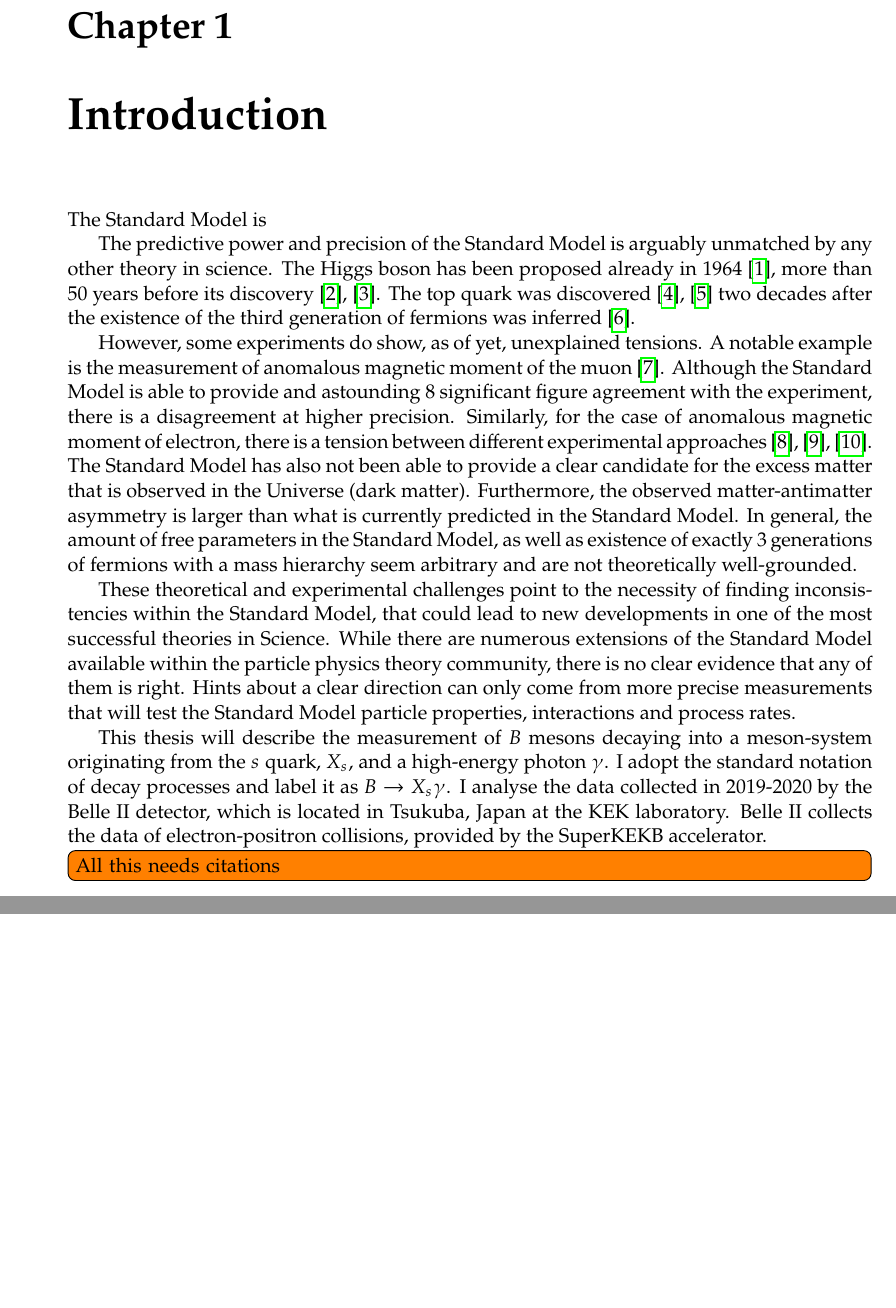
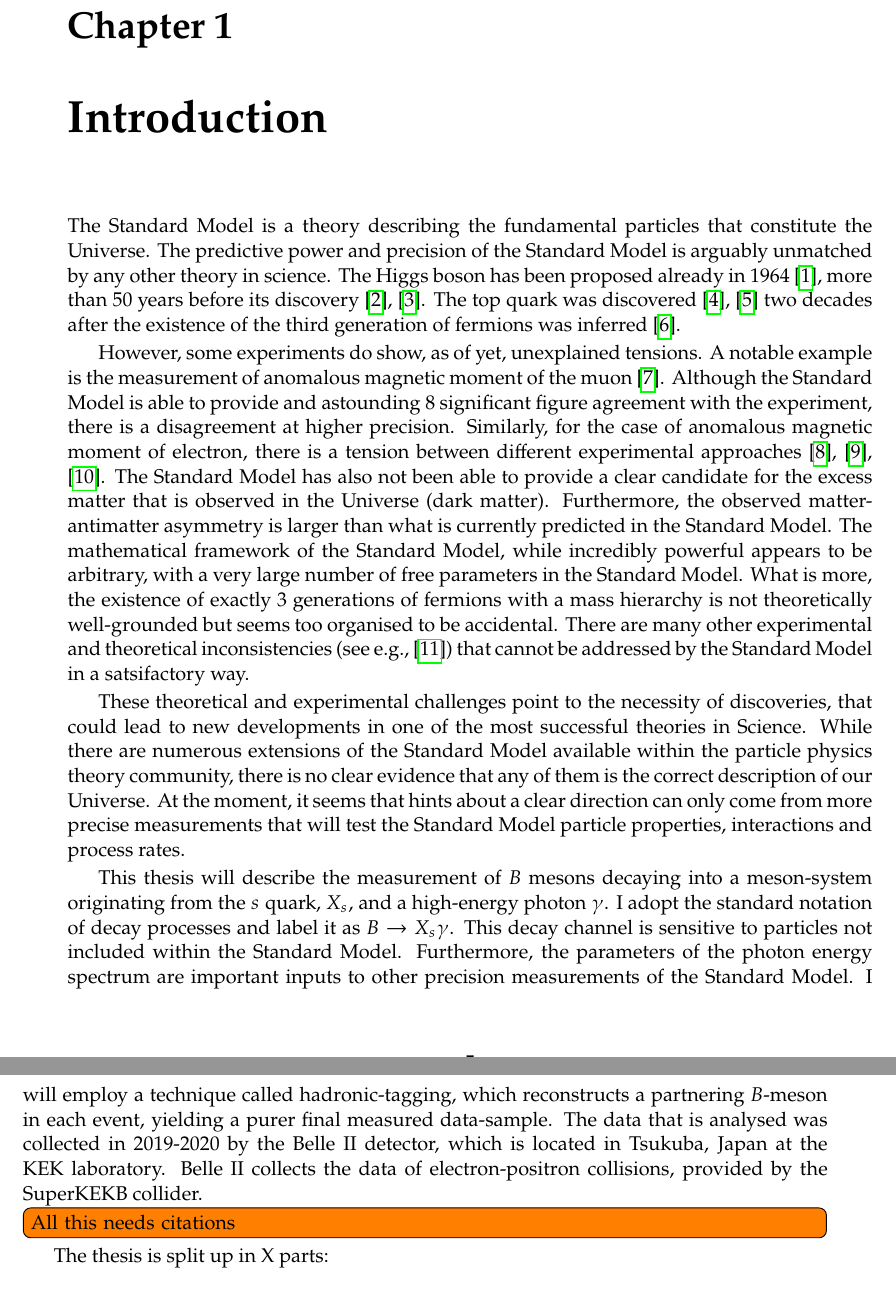
Before and after one commit to henrikas-svidras/phd_thesis, a LaTeX thesis (thesis.tex, which reads chapters/introduction.tex, inputs/glossary.tex): two parts of pages 5 and 6 of 25, joined at a grey line, cut so that both start at the same text, the shorter picture padded with empty space. Compiled offline with pdfLaTeX.

Commit message:
introduction updates

```diff
--- a/chapters/introduction.tex
+++ b/chapters/introduction.tex
@@ -1,7 +1,6 @@
 \chapter{Introduction}
 
-The Standard Model is
-
+The Standard Model is a theory describing the fundamental particles that constitute the Universe.
 The predictive power and precision of the Standard Model is arguably unmatched by any other theory in science.
 The Higgs boson has been proposed already in 1964 \cite{PhysRevLett.13.508}, more than 50 years before its discovery \cite{ATLAS:2012yve,CMS:2012qbp}.
 The top quark was discovered \cite{PhysRevLett.74.2632,PhysRevLett.74.2626} two decades after the existence of the third generation of fermions was inferred \cite{HARARI1975265}.
@@ -12,15 +11,23 @@ Although the Standard Model is able to provide and astounding 8 significant figu
 Similarly, for the case of anomalous magnetic moment of electron, there is a tension between different experimental approaches \cite{PhysRevLett.100.120801,Morel:2020dww,Li:2021koa}.
 The Standard Model has also not been able to provide a clear candidate for the excess matter that is observed in the Universe (dark matter).
 Furthermore, the observed matter-antimatter asymmetry is larger than what is currently predicted in the Standard Model.
-In general, the amount of free parameters in the Standard Model, as well as existence of exactly 3 generations of fermions with a mass hierarchy seem arbitrary and are not theoretically well-grounded.
+The mathematical framework of the Standard Model, while incredibly powerful appears to be arbitrary, with a very large number of free parameters in the Standard Model.
+What is more, the existence of exactly 3 generations of fermions with a mass hierarchy is not theoretically well-grounded but seems too organised to be accidental.
+There are many other experimental and theoretical inconsistencies (see e.g., \cite{Ellis:2002wba}) that cannot be addressed by the Standard Model in a satsifactory way.
 
-These theoretical and experimental challenges point to the necessity of finding inconsistencies within the Standard Model, that could lead to new developments in one of the most successful theories in Science.
-While there are numerous extensions of the Standard Model available within the particle physics theory community, there is no clear evidence that any of them is right.
-Hints about a clear direction can only come from more precise measurements that will test the Standard Model particle properties, interactions and process rates.
+These theoretical and experimental challenges point to the necessity of discoveries, that could lead to new developments in one of the most successful theories in Science.
+While there are numerous extensions of the Standard Model available within the particle physics theory community, there is no clear evidence that any of them is the correct description of our Universe.
+At the moment, it seems that hints about a clear direction can only come from more precise measurements that will test the Standard Model particle properties, interactions and process rates.
+
 
 This thesis will describe the measurement of $B$ mesons decaying into a meson-system originating from the $s$ quark, $X_s$, and a high-energy photon \g.
 I adopt the standard notation of decay processes and label it as \BtoXsgamma.
-I analyse the data collected in 2019-2020 by the Belle II detector, which is located in Tsukuba, Japan at the KEK laboratory.
-Belle II collects the data of electron-positron collisions, provided by the SuperKEKB accelerator.
+This decay channel is sensitive to particles not included within the Standard Model.
+Furthermore, the parameters of the photon energy spectrum are important inputs to other precision measurements of the Standard Model.
+I will employ a technique called hadronic-tagging, which reconstructs a partnering $B$-meson in each event, yielding a purer final measured data-sample.
+The data that is analysed was collected in 2019-2020 by the Belle II detector, which is located in Tsukuba, Japan at the KEK laboratory.
+Belle II collects the data of electron-positron collisions, provided by the SuperKEKB collider.
 
 \todo[inline]{All this needs citations}
+
+The thesis is split up in X parts:
--- a/inputs/glossary.tex
+++ b/inputs/glossary.tex
@@ -2,8 +2,10 @@
 \def \MVA {\acrshort{MVA}\xspace}
 \def \ROC {\acrshort{ROC}\xspace}
 \def \AUC {\acrshort{AUC}\xspace}
+\def \BSM {\acrshort{BSM}\space}
 
 \newacronym{BDT}{BDT}{Boosted decision tree}
 \newacronym{MVA}{MVA}{Multivariate algorithm}
 \newacronym{ROC}{ROC}{Receiver operating characteristic}
 \newacronym{AUC}{AUC}{Area-under-curve}
+\newacronym{BSM}{BSM}{Beyond-Standard-Model}
```
Also changed, not shown: chapters/theory.tex (+2 -0 lines), inputs/bibliography.bib (+10 -0 lines).
